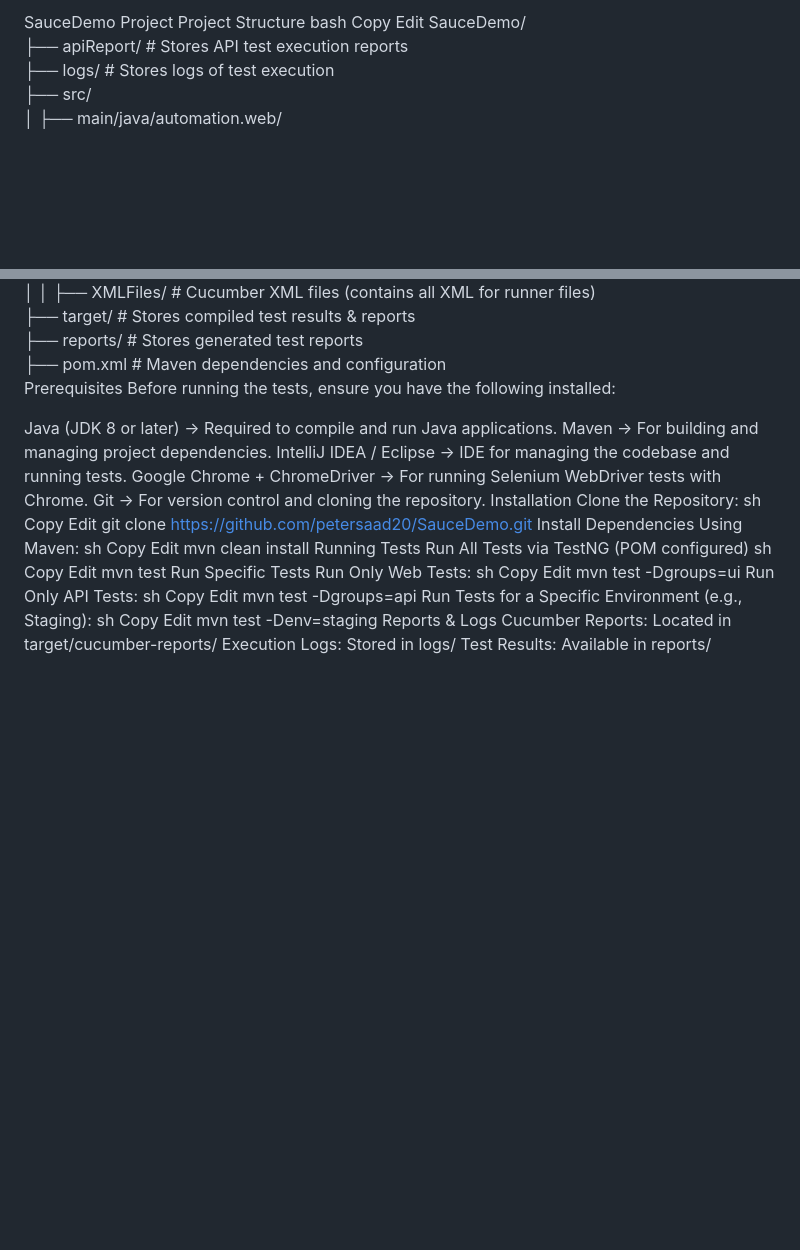
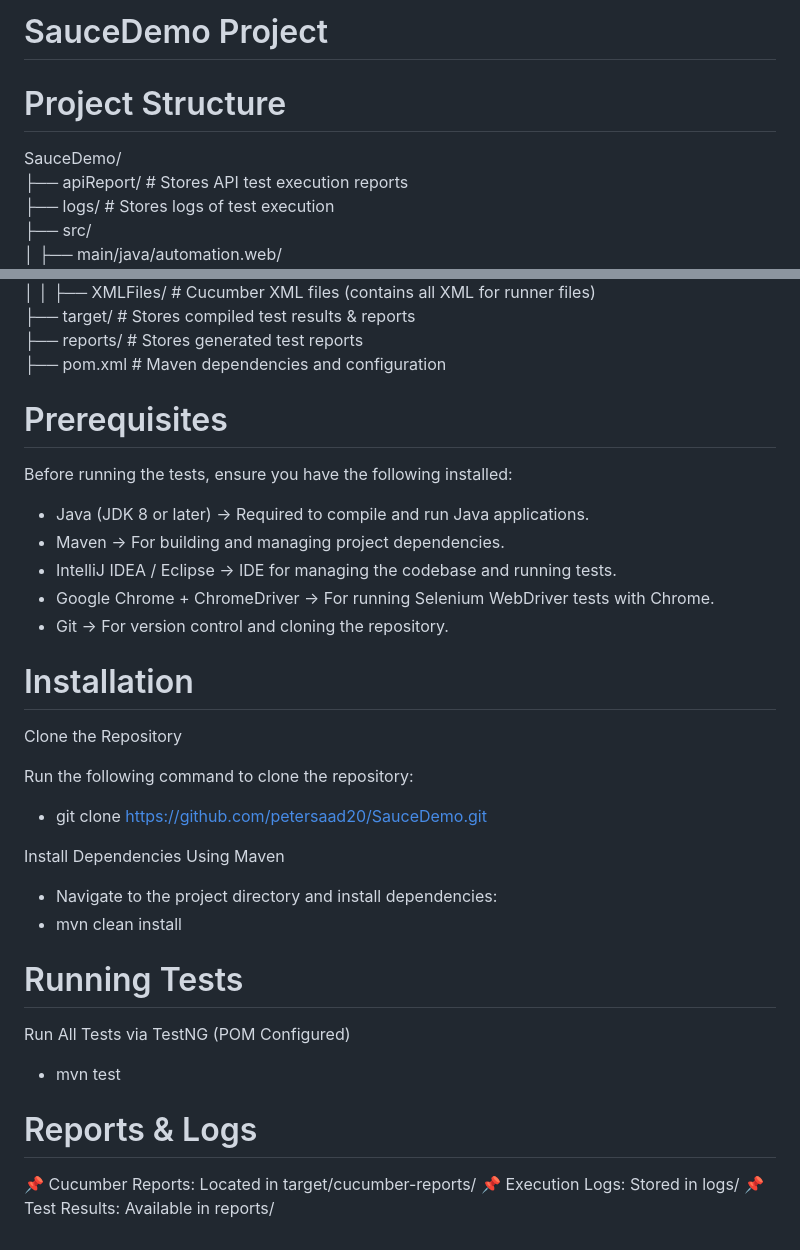
Before and after one commit to petersaad20/SauceDemo, a Markdown page: README.md, 2 parts joined by grey strips. Drawn GitHub-style; blank space fills up the shorter version.

```diff
--- a/README.md
+++ b/README.md
@@ -1,8 +1,6 @@
-SauceDemo Project
-Project Structure
-bash
-Copy
-Edit
+# SauceDemo Project
+# Project Structure
+
 SauceDemo/
 ├── apiReport/                 # Stores API test execution reports
 ├── logs/                      # Stores logs of test execution
@@ -37,48 +35,32 @@ SauceDemo/
 ├── target/                    # Stores compiled test results & reports
 ├── reports/                   # Stores generated test reports
 ├── pom.xml                     # Maven dependencies and configuration
-Prerequisites
+
+
+# Prerequisites
 Before running the tests, ensure you have the following installed:
 
-Java (JDK 8 or later) → Required to compile and run Java applications.
-Maven → For building and managing project dependencies.
-IntelliJ IDEA / Eclipse → IDE for managing the codebase and running tests.
-Google Chrome + ChromeDriver → For running Selenium WebDriver tests with Chrome.
-Git → For version control and cloning the repository.
-Installation
-Clone the Repository:
-sh
-Copy
-Edit
-git clone https://github.com/petersaad20/SauceDemo.git
-Install Dependencies Using Maven:
-sh
-Copy
-Edit
-mvn clean install
-Running Tests
-Run All Tests via TestNG (POM configured)
-sh
-Copy
-Edit
-mvn test
-Run Specific Tests
-Run Only Web Tests:
-sh
-Copy
-Edit
-mvn test -Dgroups=ui
-Run Only API Tests:
-sh
-Copy
-Edit
-mvn test -Dgroups=api
-Run Tests for a Specific Environment (e.g., Staging):
-sh
-Copy
-Edit
-mvn test -Denv=staging
-Reports & Logs
-Cucumber Reports: Located in target/cucumber-reports/
-Execution Logs: Stored in logs/
-Test Results: Available in reports/
+- Java (JDK 8 or later) → Required to compile and run Java applications.
+- Maven → For building and managing project dependencies.
+- IntelliJ IDEA / Eclipse → IDE for managing the codebase and running tests.
+- Google Chrome + ChromeDriver → For running Selenium WebDriver tests with Chrome.
+- Git → For version control and cloning the repository.
+
+# Installation
+Clone the Repository
+
+Run the following command to clone the repository:
+- git clone https://github.com/petersaad20/SauceDemo.git
+
+Install Dependencies Using Maven
+- Navigate to the project directory and install dependencies:
+- mvn clean install
+
+# Running Tests
+Run All Tests via TestNG (POM Configured)
+- mvn test
+
+# Reports & Logs
+📌 Cucumber Reports: Located in target/cucumber-reports/
+📌 Execution Logs: Stored in logs/
+📌 Test Results: Available in reports/
```
